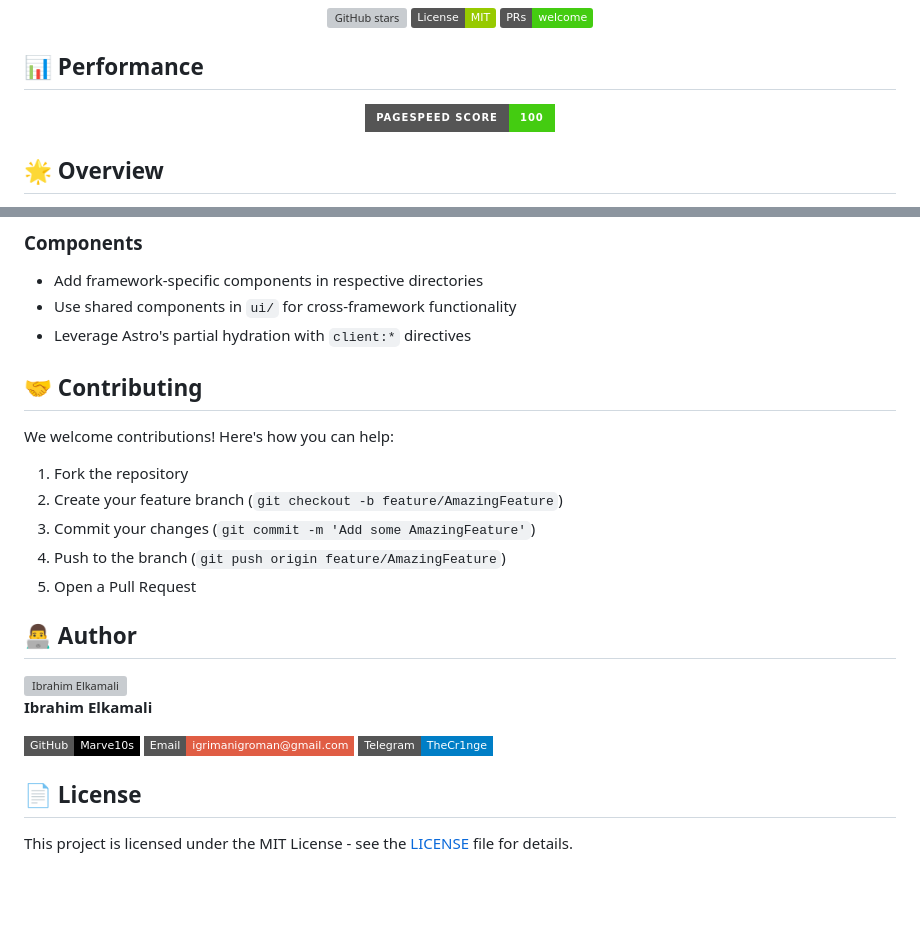
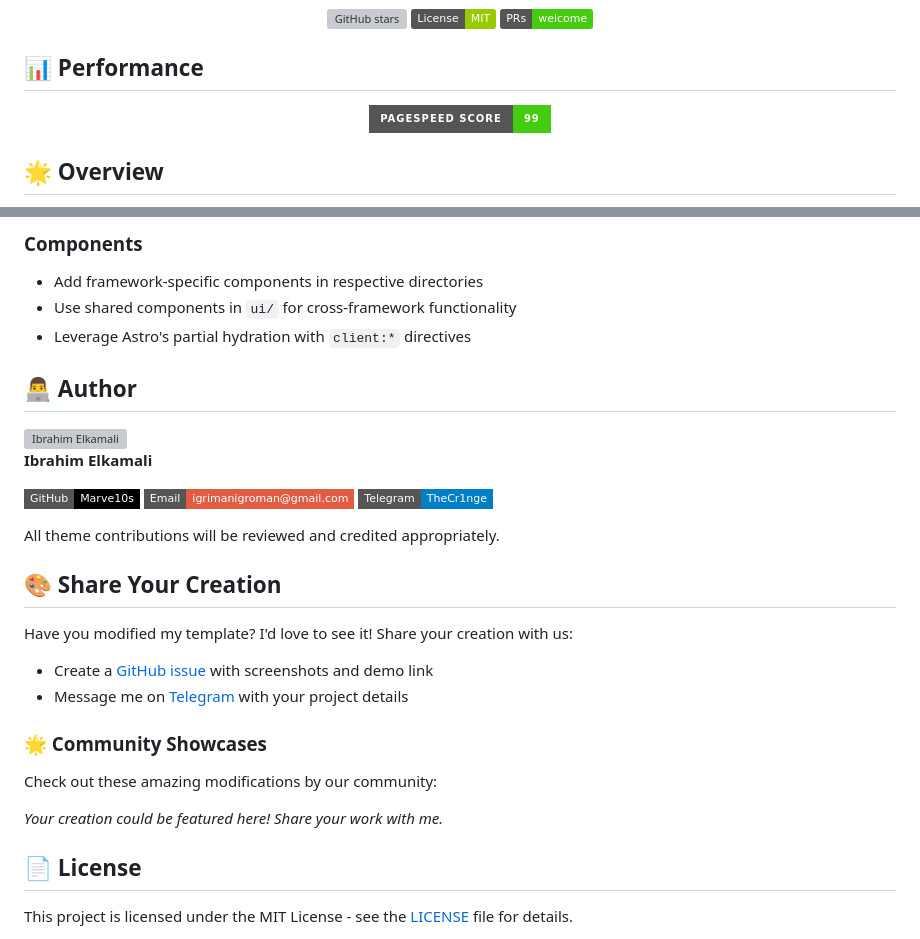
Before and after one commit to zazapeta/denis-salade-break, a Markdown page: README.md, 2 parts joined by grey strips. Drawn GitHub-style; badges without logos; blank space fills up the shorter version; grey boxes are pictures that could not be loaded.

```diff
--- a/README.md
+++ b/README.md
@@ -22,7 +22,7 @@
 
 <div align="center">
 
-[![PageSpeed Insights](https://img.shields.io/badge/PageSpeed%20Score-100-success?style=for-the-badge&logo=pagespeed-insights)](https://pagespeed.web.dev/analysis/https-ultimate-astro-template-vercel-app/qj1mxysey7?form_factor=desktop)
+[![PageSpeed Insights](https://img.shields.io/badge/PageSpeed%20Score-99-success?style=for-the-badge&logo=pagespeed-insights)](https://pagespeed.web.dev/analysis/https-ultimate-astro-template-vercel-app/qj1mxysey7?form_factor=desktop)
 
 </div>
 
@@ -109,15 +109,6 @@ Modify `tailwind.config.cjs` to customize:
 - Use shared components in `ui/` for cross-framework functionality
 - Leverage Astro's partial hydration with `client:*` directives
 
-## 🤝 Contributing
-
-We welcome contributions! Here's how you can help:
-
-1. Fork the repository
-2. Create your feature branch (`git checkout -b feature/AmazingFeature`)
-3. Commit your changes (`git commit -m 'Add some AmazingFeature'`)
-4. Push to the branch (`git push origin feature/AmazingFeature`)
-5. Open a Pull Request
 
 ## 👨‍💻 Author
 
@@ -128,6 +119,22 @@ We welcome contributions! Here's how you can help:
 [![GitHub](https://img.shields.io/badge/GitHub-Marve10s-black?style=flat-square&logo=github)](https://github.com/Marve10s)
 [![Email](https://img.shields.io/badge/Email-igrimanigroman%40gmail.com-red?style=flat-square&logo=gmail)](mailto:igrimanigroman@gmail.com)
 [![Telegram](https://img.shields.io/badge/Telegram-TheCr1nge-blue?style=flat-square&logo=telegram)](https://t.me/TheCr1nge)
+
+
+All theme contributions will be reviewed and credited appropriately.
+
+## 🎨 Share Your Creation
+
+Have you modified my template? I'd love to see it! Share your creation with us:
+
+- Create a [GitHub issue](https://github.com/Marve10s/UltimateAstroTemplate/issues) with screenshots and demo link
+- Message me on [Telegram](https://t.me/TheCr1nge) with your project details
+
+### 🌟 Community Showcases
+
+Check out these amazing modifications by our community:
+
+*Your creation could be featured here! Share your work with me.*
 
 ## 📄 License
 
```
